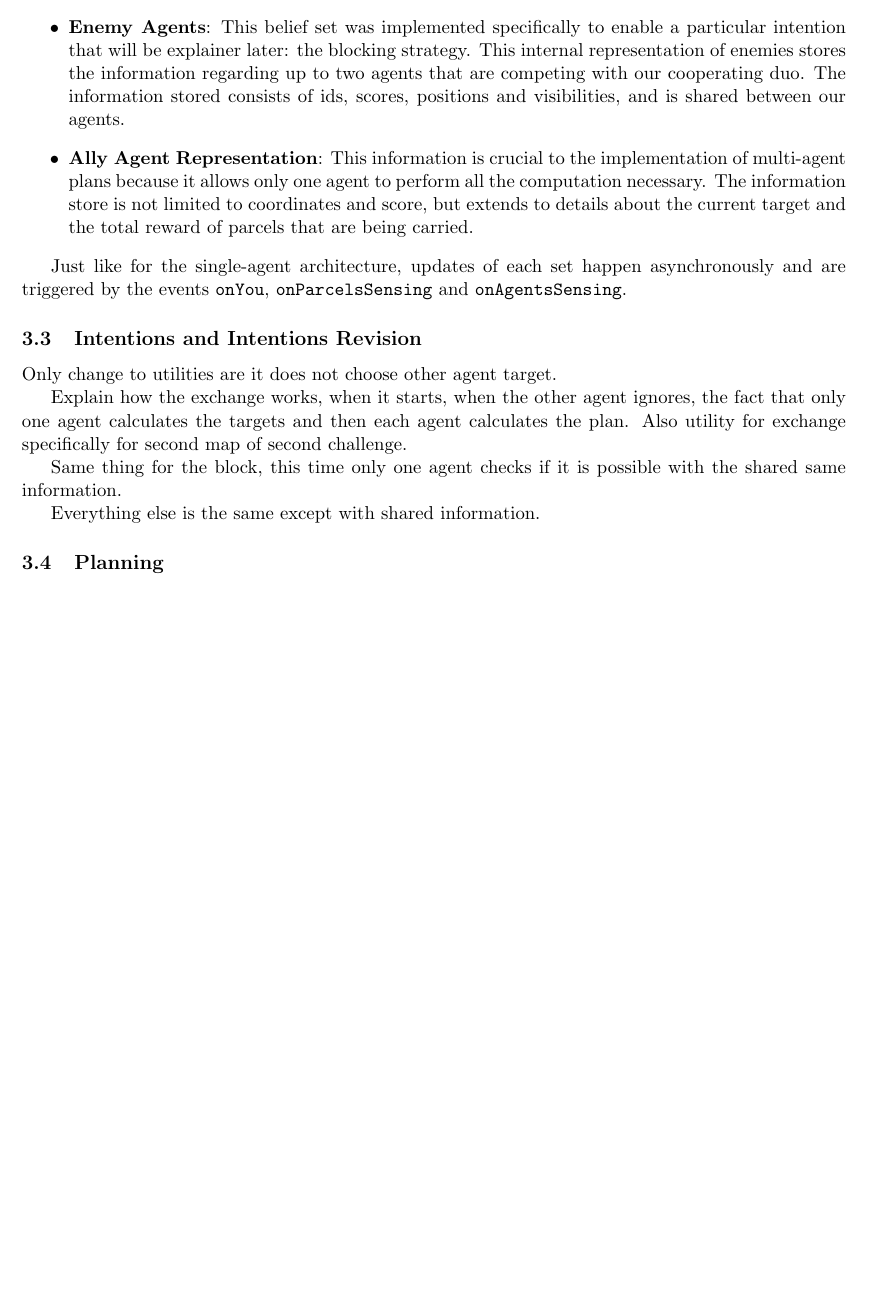
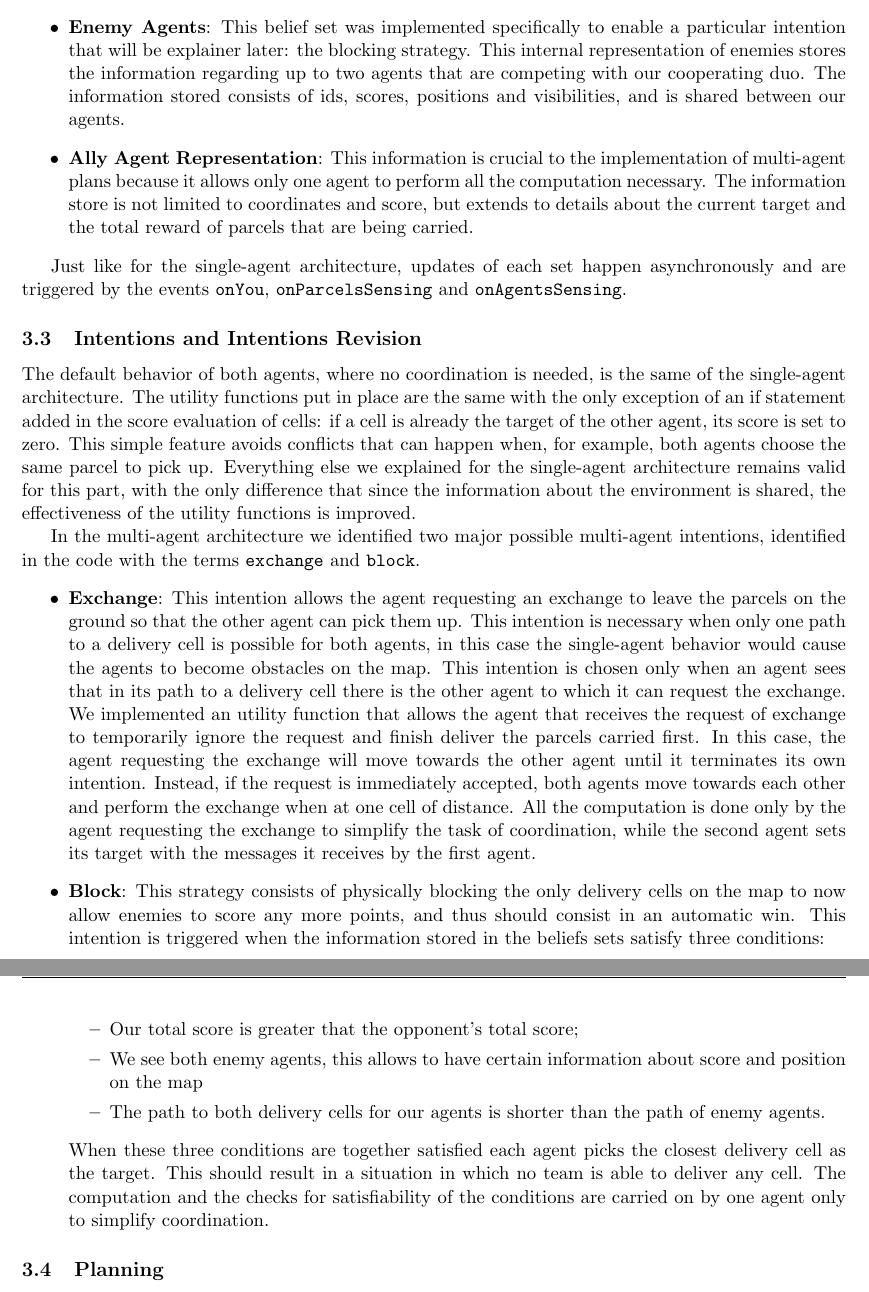
Before and after one commit to francesco-vaccari/ProjectASA, a LaTeX document (Report/Report ASA.tex): part of page 9 of 9 before the commit and two parts of pages 9 and 10 of 10 after it, the two joined at a grey line, cut so that both start at the same text, the shorter picture padded with empty space. Compiled offline with pdfLaTeX.

Commit message:
Update Report ASA.tex

```diff
--- a/Report/Report ASA.tex
+++ b/Report/Report ASA.tex
@@ -235,14 +235,19 @@ Just like for the single-agent architecture, updates of each set happen asynchro
 
 
 \subsection{Intentions and Intentions Revision}
+The default behavior of both agents, where no coordination is needed, is the same of the single-agent architecture. The utility functions put in place are the same with the only exception of an if statement added in the score evaluation of cells: if a cell is already the target of the other agent, its score is set to zero. This simple feature avoids conflicts that can happen when, for example, both agents choose the same parcel to pick up. Everything else we explained for the single-agent architecture remains valid for this part, with the only difference that since the information about the environment is shared, the effectiveness of the utility functions is improved.
 
-Only change to utilities are it does not choose other agent target.
-
-Explain how the exchange works, when it starts, when the other agent ignores, the fact that only one agent calculates the targets and then each agent calculates the plan. Also utility for exchange specifically for second map of second challenge.
-
-Same thing for the block, this time only one agent checks if it is possible with the shared same information.
-
-Everything else is the same except with shared information.
+In the multi-agent architecture we identified two major possible multi-agent intentions, identified in the code with the terms \verb|exchange| and \verb|block|.
+\begin{itemize}
+\item \textbf{Exchange}: This intention allows the agent requesting an exchange to leave the parcels on the ground so that the other agent can pick them up. This intention is necessary when only one path to a delivery cell is possible for both agents, in this case the single-agent behavior would cause the agents to become obstacles on the map. This intention is chosen only when an agent sees that in its path to a delivery cell there is the other agent to which it can request the exchange. We implemented an utility function that allows the agent that receives the request of exchange to temporarily ignore the request and finish deliver the parcels carried first. In this case, the agent requesting the exchange will move towards the other agent until it terminates its own intention. Instead, if the request is immediately accepted, both agents move towards each other and perform the exchange when at one cell of distance. All the computation is done only by the agent requesting the exchange to simplify the task of coordination, while the second agent sets its target with the messages it receives by the first agent.
+\item \textbf{Block}: This strategy consists of physically blocking the only delivery cells on the map to now allow enemies to score any more points, and thus should consist in an automatic win. This intention is triggered when the information stored in the beliefs sets satisfy three conditions:
+\begin{itemize}
+\item Our total score is greater that the opponent's total score;
+\item We see both enemy agents, this allows to have certain information about score and position on the map
+\item The path to both delivery cells for our agents is shorter than the path of enemy agents.
+\end{itemize}
+When these three conditions are together satisfied each agent picks the closest delivery cell as the target. This should result in a situation in which no team is able to deliver any cell. The computation and the checks for satisfiability of the conditions are carried on by one agent only to simplify coordination.
+\end{itemize}
 
 
 \subsection{Planning}
```
